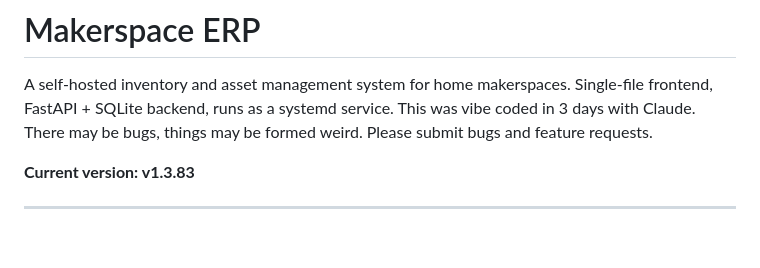
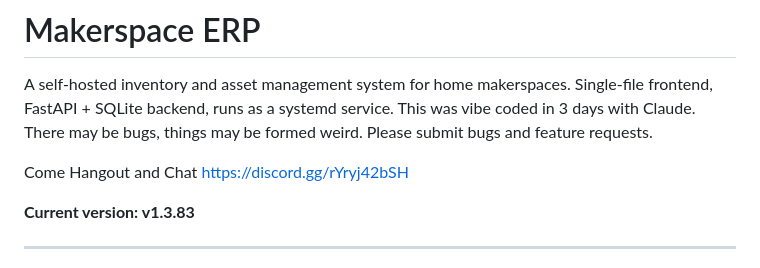
Before and after one commit to JVarhol/MakerspaceERP, a Markdown page: README.md, the part around the change. Drawn GitHub-style; blank space fills up the shorter version.

```diff
--- a/README.md
+++ b/README.md
@@ -2,6 +2,8 @@
 
 A self-hosted inventory and asset management system for home makerspaces. Single-file frontend, FastAPI + SQLite backend, runs as a systemd service.
 This was vibe coded in 3 days with Claude. There may be bugs, things may be formed weird. Please submit bugs and feature requests.
+
+Come Hangout and Chat https://discord.gg/rYryj42bSH
 
 **Current version: v1.3.83**
 
```
